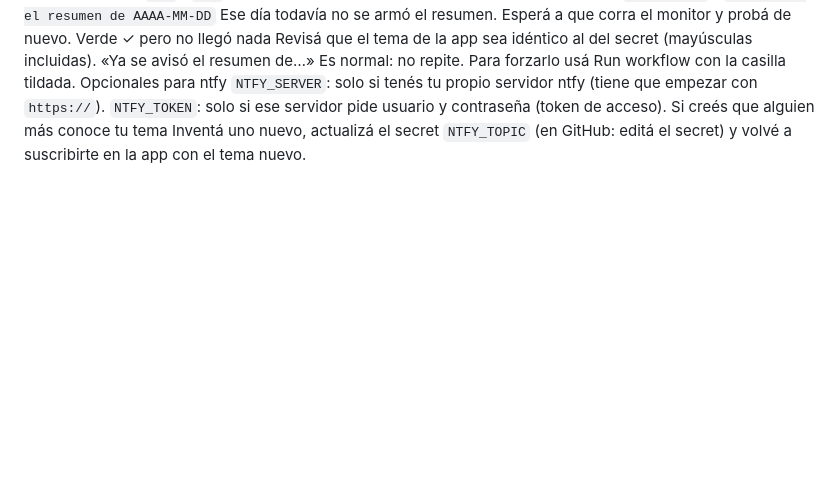
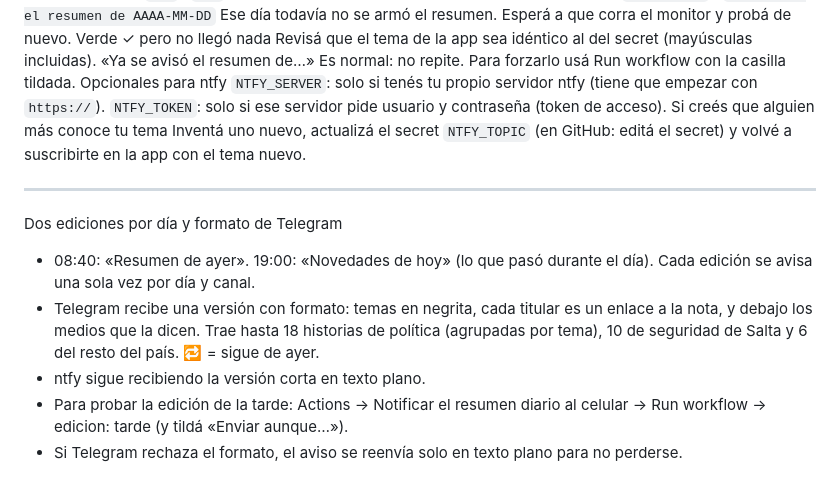
Before and after one commit to nexxusconsultora-lab/salta-monitor, a Markdown page: GUIA_NOTIFICACIONES.md, the part around the change. Rendered like a GitHub page; blank space fills up the shorter version.

```diff
--- a/GUIA_NOTIFICACIONES.md
+++ b/GUIA_NOTIFICACIONES.md
@@ -63,3 +63,12 @@ Opcionales para ntfy
 `NTFY_TOKEN`: solo si ese servidor pide usuario y contraseña (token de acceso).
 Si creés que alguien más conoce tu tema
 Inventá uno nuevo, actualizá el secret `NTFY_TOPIC` (en GitHub: editá el secret) y volvé a suscribirte en la app con el tema nuevo.
+
+---
+Dos ediciones por día y formato de Telegram
+- 08:40: «Resumen de ayer». 19:00: «Novedades de hoy» (lo que pasó durante el día). Cada edición se avisa una sola vez por día y canal.
+- Telegram recibe una versión con formato: temas en negrita, cada titular es un enlace a la nota, y debajo los medios que la dicen.
+  Trae hasta 18 historias de política (agrupadas por tema), 10 de seguridad de Salta y 6 del resto del país. 🔁 = sigue de ayer.
+- ntfy sigue recibiendo la versión corta en texto plano.
+- Para probar la edición de la tarde: Actions → Notificar el resumen diario al celular → Run workflow → edicion: tarde (y tildá «Enviar aunque…»).
+- Si Telegram rechaza el formato, el aviso se reenvía solo en texto plano para no perderse.
```
